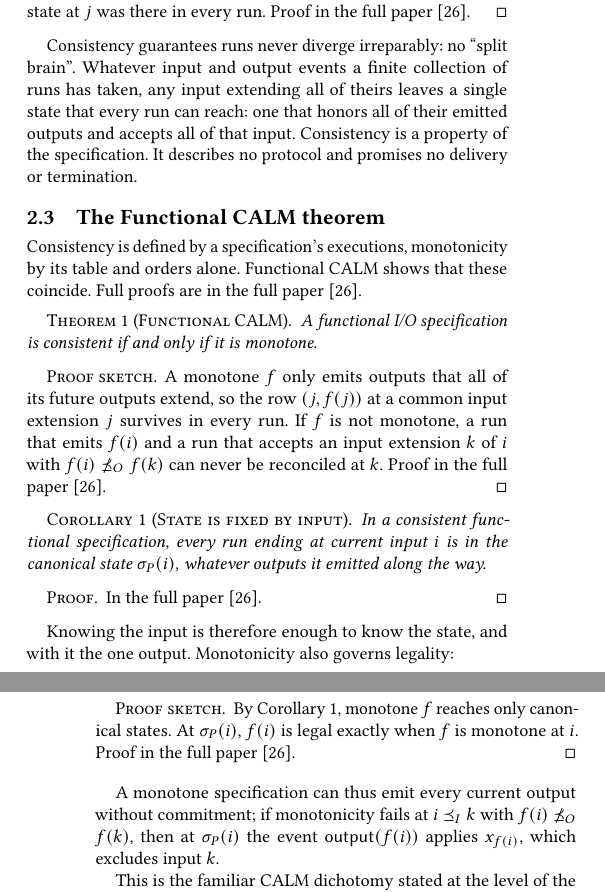
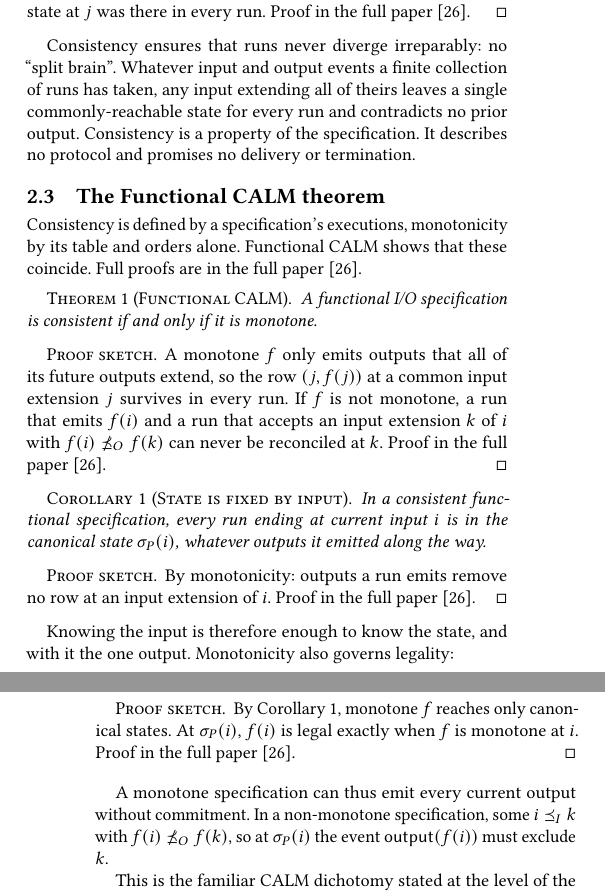
Before and after one commit to jhellerstein/coord-criterion, a LaTeX document (cidr.tex): two parts of the columns of pages 4 and 5 of 14, joined at a grey line, cut so that both start at the same text. Compiled offline with pdfLaTeX.

Commit message:
minor polish

```diff
--- a/cidr.tex
+++ b/cidr.tex
@@ -674,10 +674,9 @@ Rows are never added, so the row of a common state at $j$ was there
 in every run.  \fullproof
 \end{proof}
 
-Consistency guarantees runs never diverge irreparably: no ``split brain''.  Whatever input
+Consistency ensures that runs never diverge irreparably: no ``split brain''.  Whatever input
 and output events a finite collection of runs has taken, any input \inrelpart all
-of theirs leaves a single state that every run can reach: one that honors all
-of their emitted outputs and accepts all of that input.
+of theirs leaves a single commonly-reachable state for every run and contradicts no prior output.
 Consistency is a property of the specification.  It describes no protocol and
 promises no delivery or termination.
 
@@ -707,7 +706,10 @@ In a consistent functional specification, every run ending at current
 input $i$ is in the canonical state $\sigma_P(i)$, whatever outputs it emitted
 along the way.
 \end{corollary}
-\proofinfull
+\begin{proof}[Proof sketch]
+By monotonicity: outputs a run emits remove no row at an input extension of $i$.
+\fullproof
+\end{proof}
 
 Knowing the input is therefore enough to know the state, and with it the one
 output.  Monotonicity also governs legality:
@@ -726,9 +728,9 @@ when $f$ is monotone at $i$.
 \end{proof}
 
 A monotone specification can thus emit every current
-output without \commitment; if monotonicity fails at $i\InputOrd k$ with
-$f(i)\not\OutputOrd f(k)$, then at $\sigma_P(i)$ the event $\mathsf{output}(f(i))$
-applies $x_{f(i)}$, which excludes input $k$.
+output without \commitment. In a non-monotone specification, some $i\InputOrd k$ with
+$f(i)\not\OutputOrd f(k)$, so at $\sigma_P(i)$ the event $\mathsf{output}(f(i))$
+must exclude $k$.
 
 This is the familiar CALM dichotomy stated at the level of the specification
 rather than inside a particular programming language.  The C in CALM has been read
```
